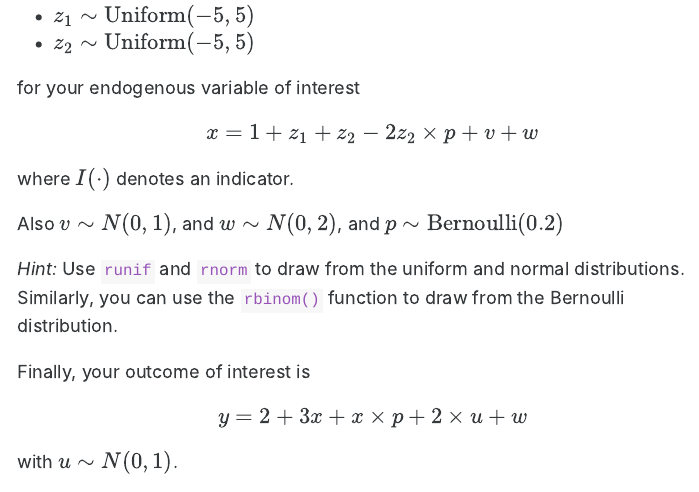
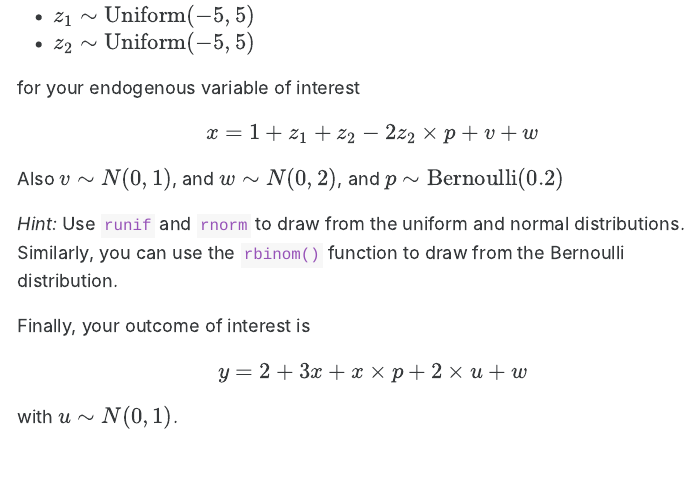
Before and after one commit to edrubin/EC607S23, a Quarto document (final/final-home/final-home.qmd): the page in a window 1100 px wide, from 3660 px down. The pictures show the output file final/final-home/final-home.html that the author committed with the source, opened offline; menus at the side of the page are left out.

Commit message:
update takehome

```diff
--- a/final/final-home/final-home.qmd
+++ b/final/final-home/final-home.qmd
@@ -114,9 +114,7 @@ You have two instruments
 - $z_2 \sim \text{Uniform}(-5, 5)$
 
 for your endogenous variable of interest
-
 $$x = 1 + z_1 + z_2 - 2 z_2 \times p + v + w$$
-where $I(\cdot)$ denotes an indicator.
 
 Also $v \sim N(0, 1)$, and $w \sim N(0, 2)$, and $p \sim \text{Bernoulli}(0.2)$
 
```
Also changed, not shown: final/final-home/final-home.html.
